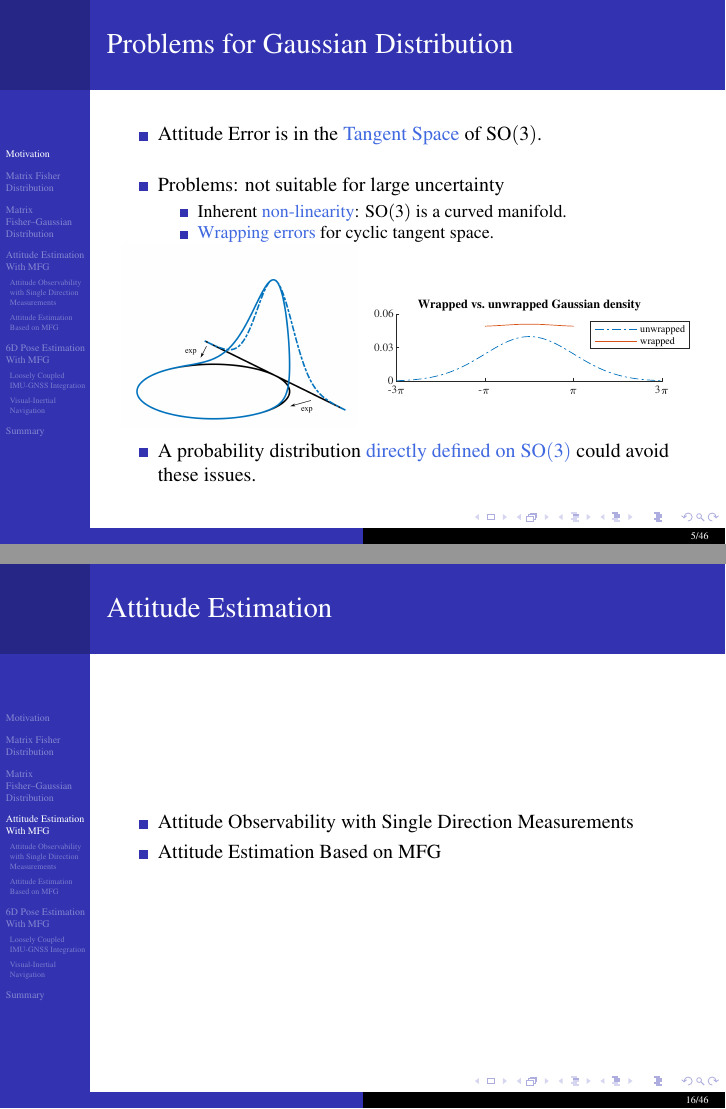
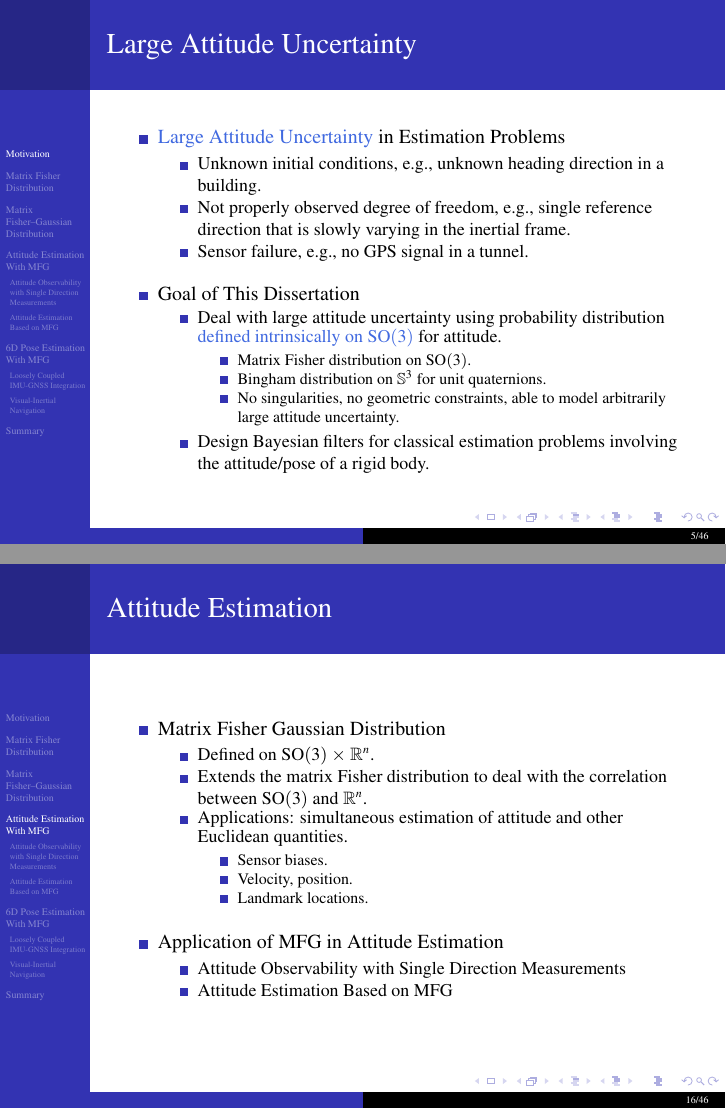
Before and after one commit to WangWeixin442/thesis-WW, LaTeX slides (slides/slides.tex): pages 7 and 22 of 58 before the commit and pages 7 and 23 of 59 after it, joined at a grey line. Compiled offline with pdfLaTeX.

Commit message:
slides revision

```diff
--- a/slides/slides.tex
+++ b/slides/slides.tex
@@ -249,14 +242,0 @@ George Washington University, Washington DC\\$ $\\}
-\begin{frame}
-	\frametitle{Problems for Gaussian Distribution}
-
-	\begin{itemize}
-		\item Attitude Error is in the \Emph{Tangent Space} of $\SO{3}$.
-
-		\vspace{0.4cm}
-		\item Problems: not suitable for large uncertainty
-		\begin{itemize}
-			\item Inherent \Emph{non-linearity}: $\SO{3}$ is a curved manifold.
-			\item \Emph{Wrapping errors} for cyclic tangent space.
-		\end{itemize}
-
-		\vspace{-0.1cm}
@@ -271,12 +255,37 @@ George Washington University, Washington DC\\$ $\\}
-		\pause
-		\item A probability distribution \Emph{directly defined on $\SO{3}$} could avoid these issues.
+		}
+	\end{itemize}
+\end{frame}
+
+\begin{frame}
+	\frametitle{Large Attitude Uncertainty}
+
+	\begin{itemize}
+		\item \Emph{Large Attitude Uncertainty} in Estimation Problems
+		\begin{itemize}
+			\item Unknown initial conditions, e.g., unknown heading direction in a building.
+			\item Not properly observed degree of freedom, e.g., single reference direction that is slowly varying in the inertial frame.
+			\item Sensor failure, e.g., no GPS signal in a tunnel.
+		\end{itemize}
+
+		\vspace{0.2cm}
+		\item Goal of This Dissertation
+		\begin{itemize}
+			\item Deal with large attitude uncertainty using probability distribution \Emph{defined intrinsically on $\SO{3}$} for attitude.
+			\begin{itemize}
+				\item Matrix Fisher distribution on $\SO{3}$.
+				\item Bingham distribution on $\Sph^3$ for unit quaternions.
+				\item No singularities, no geometric constraints, able to model arbitrarily large attitude uncertainty.
+			\end{itemize}
+
+			\item Design Bayesian filters for classical estimation problems involving the attitude/pose of a rigid body.
+		\end{itemize}
 	\end{itemize}
 \end{frame}
 
 \section{Matrix Fisher Distribution}
 
 \begin{frame}
-	\frametitle{Matrix Fisher Distribuiton}
+	\frametitle{Matrix Fisher Distribution}
 
 	\begin{itemize}
 		\item Matrix Fisher Distribution: Defined on $\SO{3}$
@@ -479,14 +488,24 @@ George Washington University, Washington DC\\$ $\\}
 	\frametitle{Correlation Between $\SO{3}$ and $\mathbb{R}^n$}
 
 	\begin{itemize}
+		\only<1>{
+			\item Matrix Fisher Distribution
+			\begin{itemize}
+				\item Defined on $\SO{3}$.
+				\item \Emph{Cannot model the correlation between $\SO{3}$ and $\mathbb{R}^n$}.
+				\item Correlation: transfer information from observed state to unobserved state.
+			\end{itemize}
+
+			\vspace{0.2cm}
 			\item Examples
 			\begin{itemize}
 				\item Attitude estimation: correlation between attitude and gyroscope bias.
 				\item Inertial navigation: correlation between attitude and position.
 				\item SLAM: correlation between attitude and landmark locations.
 			\end{itemize}
-
-		\vspace{0.2cm}
+		}
+
+		\only<2>{
 			\item Existing Models
 			\begin{itemize}
 				\item In Markley 2006\footnote{\tiny F.~L. Markley, ``Attitude filtering on $\mathrm{SO}(3)$,'' \emph{The Journal of the Astronautical Sciences}, vol.~54, no. 3-4, pp. 391--413, 2006.}, the matrix Fisher distribution on $\SO{3}$ is combined with Gaussian distribution in $\mathbb{R}^n$.
@@ -499,6 +518,13 @@ George Washington University, Washington DC\\$ $\\}
 					\item Their MLEs are complicated and need numerical optimizations, so they are \Emph{not suitable for real time implementations}.
 				\end{itemize}
 			\end{itemize}
+
+			\item Objective: a New Model on $\SO{3}\times\mathbb{R}^n$
+			\begin{itemize}
+				\item Generic construction from directional statistics.
+				\item \Emph{Closed form maximum likelihood estimation}.
+			\end{itemize}
+		}
 	\end{itemize}
 \end{frame}
 
@@ -661,8 +687,26 @@ George Washington University, Washington DC\\$ $\\}
 	\frametitle{Attitude Estimation}
 
 	\begin{itemize}
+		\item Matrix Fisher Gaussian Distribution
+		\begin{itemize}
+			\item Defined on $\SO{3}\times \mathbb{R}^n$.
+			\item Extends the matrix Fisher distribution to deal with the correlation between $\SO{3}$ and $\mathbb{R}^n$.
+			\item Applications: simultaneous estimation of attitude and other Euclidean quantities.
+			\begin{itemize}
+				\item Sensor biases.
+				\item Velocity, position.
+				\item Landmark locations.
+			\end{itemize}
+		\end{itemize}
+	\end{itemize}
+
+	\vspace{0.2cm}
+	\begin{itemize}
+		\item Application of MFG in Attitude Estimation
+		\begin{itemize}
 			\item Attitude Observability with Single Direction Measurements
 			\item Attitude Estimation Based on MFG
+		\end{itemize}
 	\end{itemize}
 \end{frame}
 
@@ -1186,8 +1230,11 @@ George Washington University, Washington DC\\$ $\\}
 
 \begin{frame}
 	\begin{itemize}
+		\item Application of MFG in Attitude Estimation
+		\begin{itemize}
 			\item Loosely Coupled IMU-GNSS Integration
 			\item Visual-Inertial Navigation
+		\end{itemize}
 	\end{itemize}
 \end{frame}
 
@@ -1857,4 +1897,4 @@ George Washington University, Washington DC\\$ $\\}
-		\item Matrix Fisher--Gaussian Distribution
-		\begin{itemize}
-			\item Construction and closed form maximum likelihood estimation.
-			\item Bingham--Gaussian distribution.
+		\item Objective: Deal With \Emph{Large Attitude Uncertainty}
+		\begin{itemize}
+			\item Unknown initial conditions.
+			\item Not properly observed degree of freedom for attitude.
```
Also changed, not shown: tex/attitude.tex (+1 -1 lines), slides/slides.tex (70 more changed lines). Lines whose indentation alone changed are shown as unchanged.
